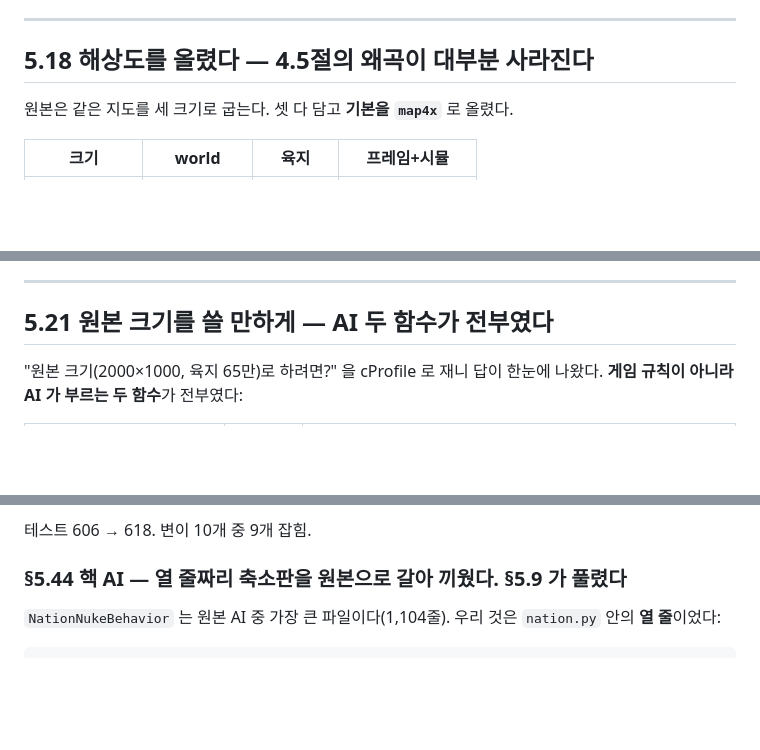
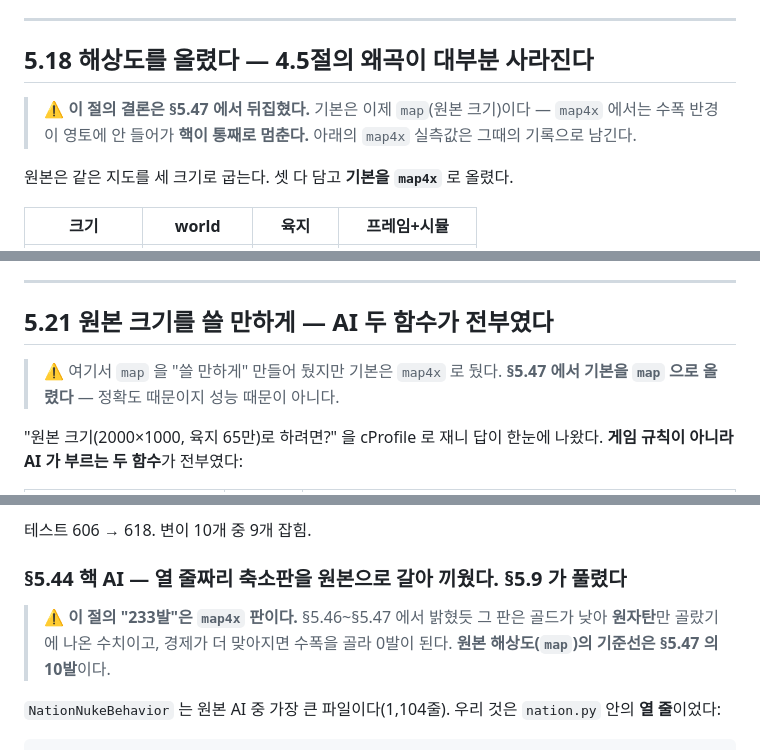
Before and after one commit to yim2412/domynion, a Markdown page: docs/openfront-port.md, 3 parts joined by grey strips. GitHub-like rendering; blank space fills up the shorter version.

Commit message:
문서: 낡아진 절 셋에 포인터를 달았다
문서가 3,300줄이 되면서 옛 결론이 그대로 읽힐 위험이 생겼다. 새 세션이 그대로
움직이지 않게 세 곳에 포인터를 달았다:

  §5.18 (기본을 map4x 로 올렸다) -> §5.47 에서 map 으로 뒤집혔다
  §5.21 (map 을 쓸 만하게, 그래도 기본은 map4x) -> §5.47 에서 기본이 됐다
  §5.44 (핵 233발) -> 그건 map4x 판이고 원자탄만 골라서 나온 수치다.
        원본 해상도 기준선은 §5.47 의 10발이다.

끝난 기록을 지우지 않고 포인터만 단다는 5번 규칙대로 했다.

Co-Authored-By: Claude Opus 5 <noreply@anthropic.com>

```diff
--- a/docs/openfront-port.md
+++ b/docs/openfront-port.md
@@ -737,6 +737,10 @@ python tools/verify_port.py tests/oracle.json
 
 ## 5.18 해상도를 올렸다 — 4.5절의 왜곡이 대부분 사라진다
 
+> ⚠ **이 절의 결론은 §5.47 에서 뒤집혔다.** 기본은 이제 `map`(원본 크기)이다 —
+> `map4x` 에서는 수폭 반경이 영토에 안 들어가 **핵이 통째로 멈춘다.**
+> 아래의 `map4x` 실측값은 그때의 기록으로 남긴다.
+
 원본은 같은 지도를 세 크기로 굽는다. 셋 다 담고 **기본을 `map4x`** 로 올렸다.
 
 | 크기 | world | 육지 | 프레임+시뮬 |
@@ -837,6 +841,9 @@ LF 로 보이는 바이트가 있었기 때문이다. 한 파일만, 조용히
 ---
 
 ## 5.21 원본 크기를 쓸 만하게 — AI 두 함수가 전부였다
+
+> ⚠ 여기서 `map` 을 "쓸 만하게" 만들어 뒀지만 기본은 `map4x` 로 뒀다.
+> **§5.47 에서 기본을 `map` 으로 올렸다** — 정확도 때문이지 성능 때문이 아니다.
 
 "원본 크기(2000×1000, 육지 65만)로 하려면?" 을 cProfile 로 재니 답이 한눈에 나왔다.
 **게임 규칙이 아니라 AI 가 부르는 두 함수**가 전부였다:
@@ -2666,6 +2673,10 @@ if (this.player.units(UnitType.Warship).length >= 10) {
 테스트 606 → 618. 변이 10개 중 9개 잡힘.
 
 ### §5.44 핵 AI — 열 줄짜리 축소판을 원본으로 갈아 끼웠다. **§5.9 가 풀렸다**
+
+> ⚠ **이 절의 "233발"은 `map4x` 판이다.** §5.46~§5.47 에서 밝혔듯 그 판은
+> 골드가 낮아 **원자탄**만 골랐기에 나온 수치이고, 경제가 더 맞아지면 수폭을
+> 골라 0발이 된다. **원본 해상도(`map`)의 기준선은 §5.47 의 10발**이다.
 
 `NationNukeBehavior` 는 원본 AI 중 가장 큰 파일이다(1,104줄). 우리 것은
 `nation.py` 안의 **열 줄**이었다:
```
